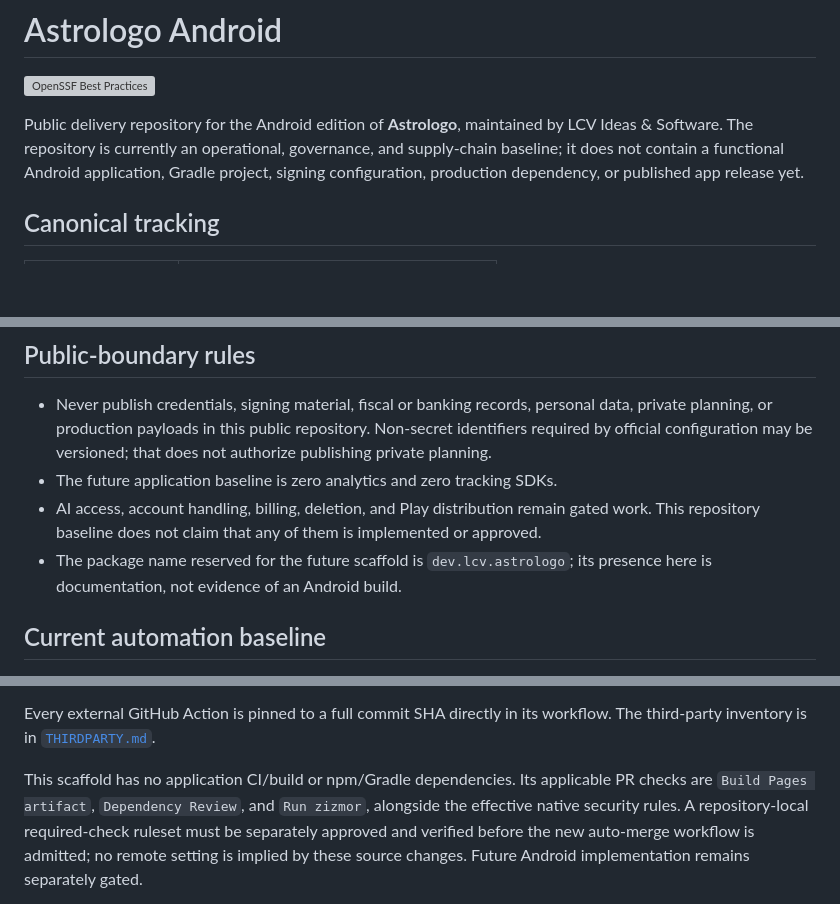
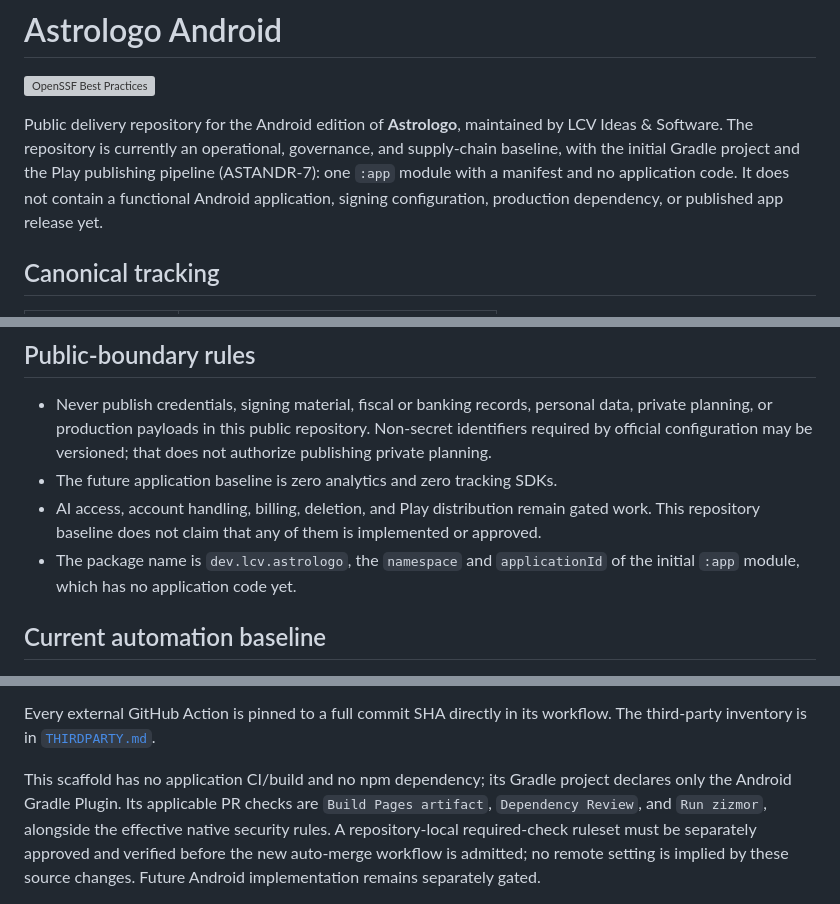
Before and after one commit to LCV-Ideas-Software/astrologo-android, a Markdown page: README.md, 3 parts joined by grey strips. Rendered like a GitHub page; blank space fills up the shorter version; grey boxes are pictures that could not be loaded.

Commit message:
docs: describe the Gradle project the repository already has (#41) (#43)
The README and CONTRIBUTING were written on 25/08 and 09/09/2026, before
ASTANDR-7 added the Gradle project (17/09/2026), and still said the
repository had none. They now describe the initial :app module (a manifest
and no application code), the package name it uses, Dependabot's Gradle
entry, and the Android Gradle Plugin as the only dependency the project
declares. CONTRIBUTING's ban on fake Gradle files before a real scaffold
existed has lost its object; the rule against npm dependencies or custom
validators made only to create a CI job stays.

Co-authored-by: Claude Opus 5.5 <noreply@anthropic.com>

```diff
--- a/README.md
+++ b/README.md
@@ -4,9 +4,10 @@
 
 Public delivery repository for the Android edition of **Astrologo**, maintained
 by LCV Ideas & Software. The repository is currently an operational,
-governance, and supply-chain baseline; it does not contain a functional
-Android application, Gradle project, signing configuration, production
-dependency, or published app release yet.
+governance, and supply-chain baseline, with the initial Gradle project and the
+Play publishing pipeline (ASTANDR-7): one `:app` module with a manifest and no
+application code. It does not contain a functional Android application,
+signing configuration, production dependency, or published app release yet.
 
 ## Canonical tracking
 
@@ -31,8 +32,9 @@ bootstrap does not convert them in bulk.
 - AI access, account handling, billing, deletion, and Play distribution remain
   gated work. This repository baseline does not claim that any of them is
   implemented or approved.
-- The package name reserved for the future scaffold is `dev.lcv.astrologo`;
-  its presence here is documentation, not evidence of an Android build.
+- The package name is `dev.lcv.astrologo`, the `namespace` and
+  `applicationId` of the initial `:app` module, which has no application code
+  yet.
 
 ## Current automation baseline
 
@@ -140,8 +143,8 @@ Kotlin or Android coverage.
 Every external GitHub Action is pinned to a full commit SHA directly in its
 workflow. The third-party inventory is in [`THIRDPARTY.md`](THIRDPARTY.md).
 
-This scaffold has no application CI/build or npm/Gradle dependencies. Its
-applicable PR checks are `Build Pages artifact`, `Dependency Review`, and
+This scaffold has no application CI/build and no npm dependency; its Gradle
+project declares only the Android Gradle Plugin. Its applicable PR checks are `Build Pages artifact`, `Dependency Review`, and
 `Run zizmor`, alongside the effective native security rules. A repository-local
 required-check ruleset must be separately approved and verified before the
 new auto-merge workflow is admitted; no remote setting is implied by these
```
Also changed, not shown: other parts of README.md (+2 -1 lines), CONTRIBUTING.md (+3 -3 lines).
